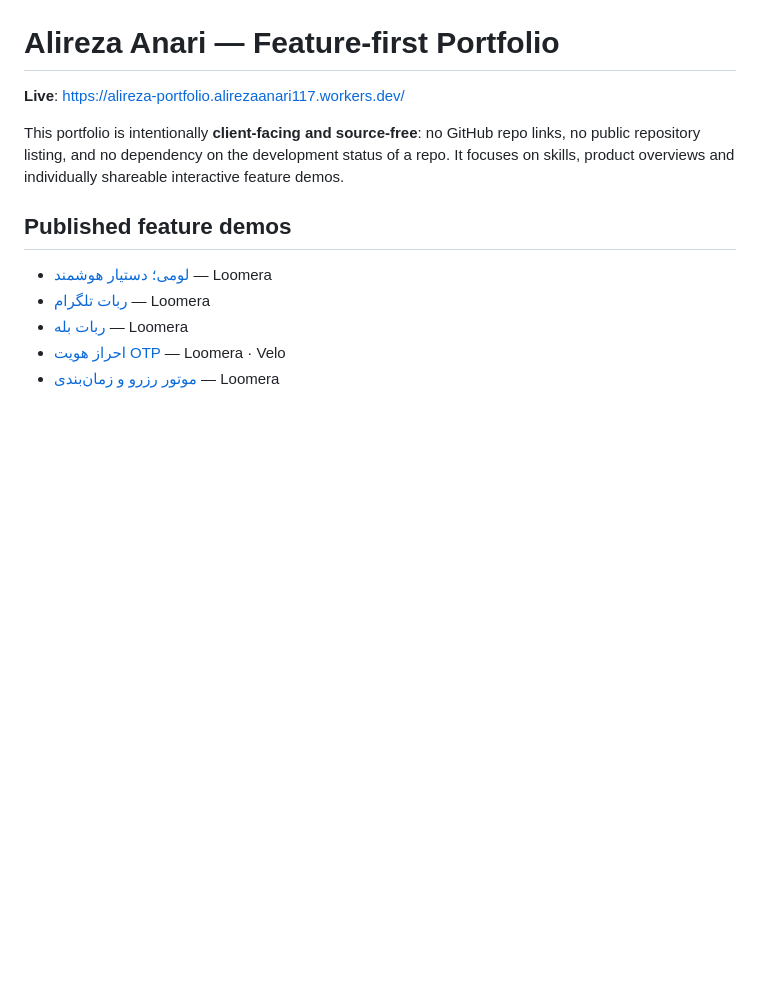
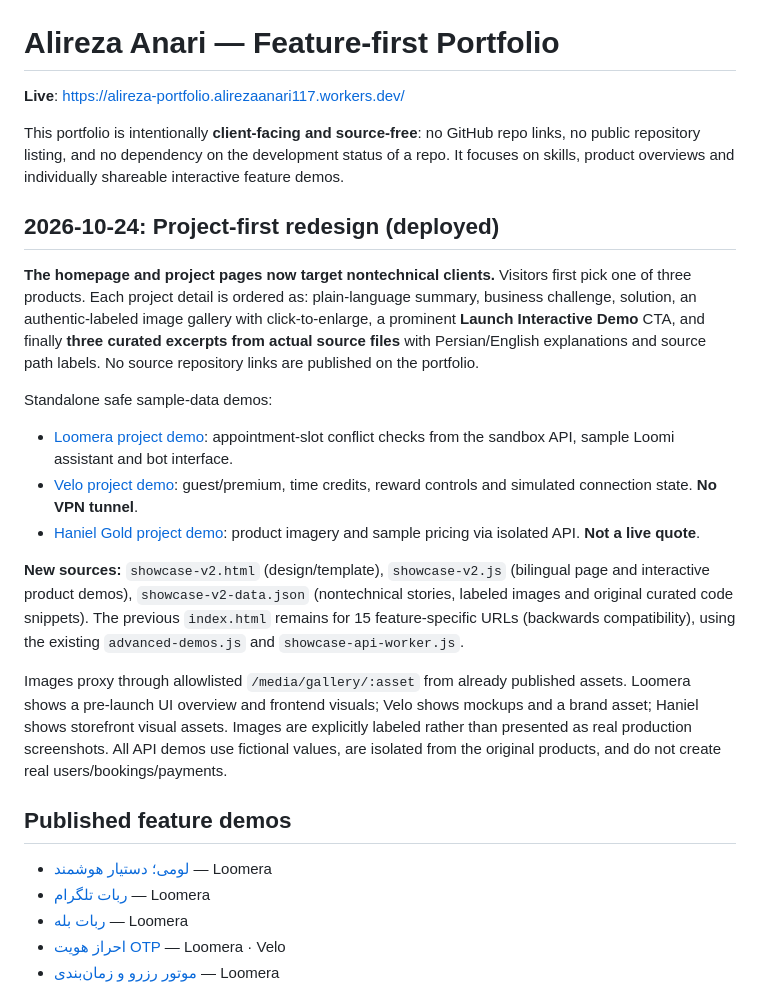
Before and after one commit to alireza-anari/alireza-anari, a Markdown page: portfolio-site/README.md, the part around the change. Rendered like a GitHub page; blank space fills up the shorter version.

Commit message:
Document redesigned project-first portfolio, authentic code excerpts and new project demos

```diff
--- a/portfolio-site/README.md
+++ b/portfolio-site/README.md
@@ -3,6 +3,20 @@
 **Live**: https://alireza-portfolio.alirezaanari117.workers.dev/
 
 This portfolio is intentionally **client-facing and source-free**: no GitHub repo links, no public repository listing, and no dependency on the development status of a repo. It focuses on skills, product overviews and individually shareable interactive feature demos.
+
+## 2026-10-24: Project-first redesign (deployed)
+
+**The homepage and project pages now target nontechnical clients.** Visitors first pick one of three products. Each project detail is ordered as: plain-language summary, business challenge, solution, an authentic-labeled image gallery with click-to-enlarge, a prominent **Launch Interactive Demo** CTA, and finally **three curated excerpts from actual source files** with Persian/English explanations and source path labels. No source repository links are published on the portfolio.
+
+Standalone safe sample-data demos:
+
+- [Loomera project demo](https://alireza-portfolio.alirezaanari117.workers.dev/demo/loomera): appointment-slot conflict checks from the sandbox API, sample Loomi assistant and bot interface.
+- [Velo project demo](https://alireza-portfolio.alirezaanari117.workers.dev/demo/velo): guest/premium, time credits, reward controls and simulated connection state. **No VPN tunnel**.
+- [Haniel Gold project demo](https://alireza-portfolio.alirezaanari117.workers.dev/demo/haniel-gold): product imagery and sample pricing via isolated API. **Not a live quote**.
+
+**New sources:** `showcase-v2.html` (design/template), `showcase-v2.js` (bilingual page and interactive product demos), `showcase-v2-data.json` (nontechnical stories, labeled images and original curated code snippets). The previous `index.html` remains for 15 feature-specific URLs (backwards compatibility), using the existing `advanced-demos.js` and `showcase-api-worker.js`.
+
+Images proxy through allowlisted `/media/gallery/:asset` from already published assets. Loomera shows a pre-launch UI overview and frontend visuals; Velo shows mockups and a brand asset; Haniel shows storefront visual assets. Images are explicitly labeled rather than presented as real production screenshots. All API demos use fictional values, are isolated from the original products, and do not create real users/bookings/payments.
 
 ## Published feature demos
 
```
